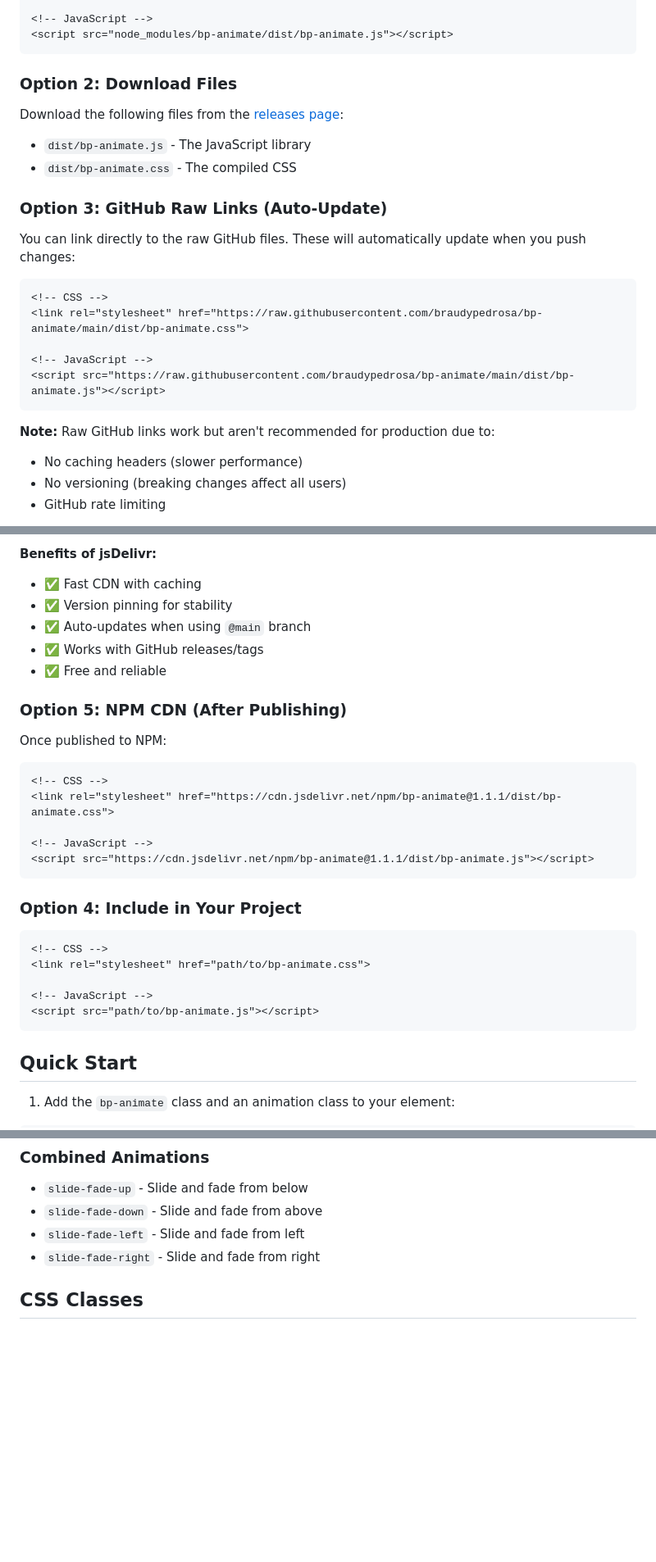
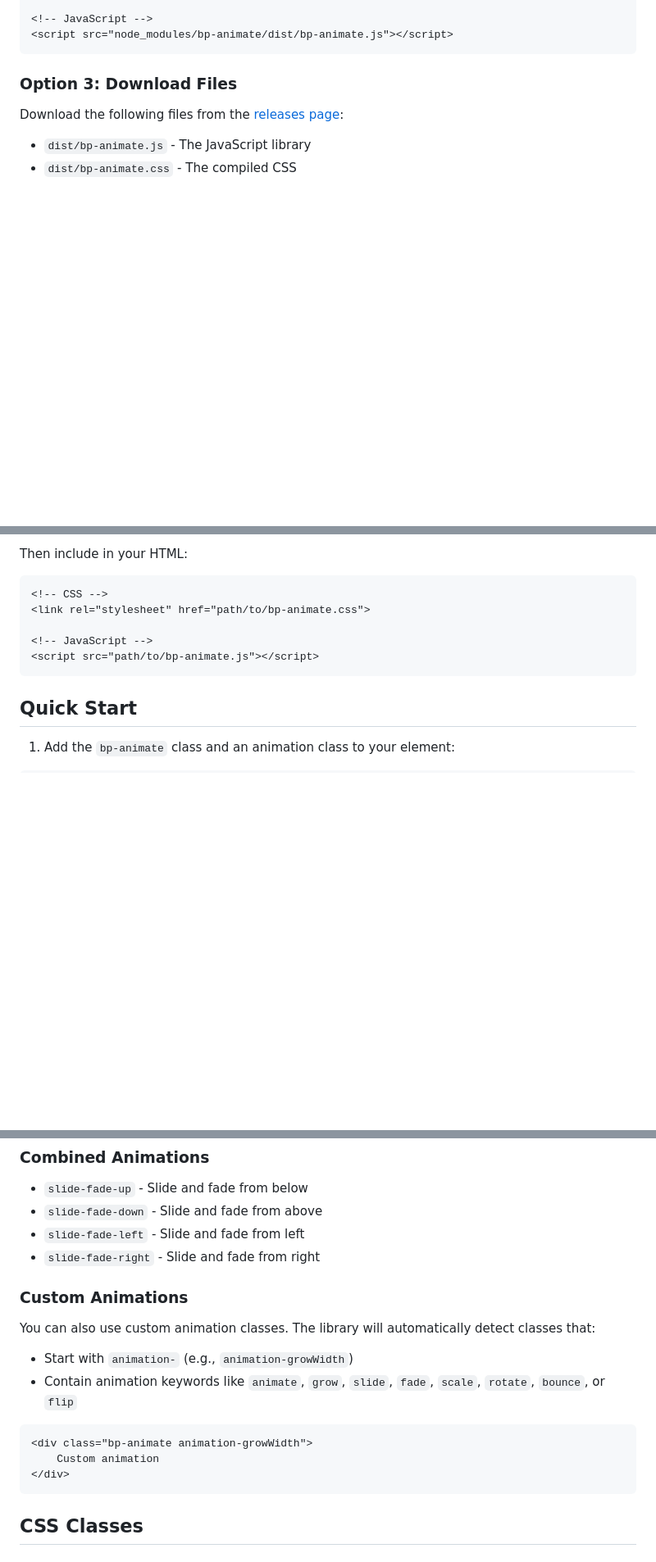
Before and after one commit to braudypedrosa/bp-animate, a Markdown page: README.md, 3 parts joined by grey strips. Shown: that part at 82% size. GitHub-like rendering; blank space fills up the shorter version.

````diff
--- a/README.md
+++ b/README.md
@@ -30,26 +43,9 @@ Then include in your project:
 <script src="node_modules/bp-animate/dist/bp-animate.js"></script>
 ```
 
-### Option 2: Download Files
+### Option 3: Download Files
 
 Download the following files from the [releases page](https://github.com/braudypedrosa/bp-animate/releases):
 - `dist/bp-animate.js` - The JavaScript library
 - `dist/bp-animate.css` - The compiled CSS
 
-### Option 3: GitHub Raw Links (Auto-Update)
-
-You can link directly to the raw GitHub files. These will automatically update when you push changes:
-
-```html
-<!-- CSS -->
-<link rel="stylesheet" href="https://raw.githubusercontent.com/braudypedrosa/bp-animate/main/dist/bp-animate.css">
-
-<!-- JavaScript -->
-<script src="https://raw.githubusercontent.com/braudypedrosa/bp-animate/main/dist/bp-animate.js"></script>
-```
-
-**Note:** Raw GitHub links work but aren't recommended for production due to:
-- No caching headers (slower performance)
-- No versioning (breaking changes affect all users)
-- GitHub rate limiting
-
@@ -70,23 +52,4 @@ jsDelivr provides a free CDN that works with GitHub repositories:
-**Benefits of jsDelivr:**
-- ✅ Fast CDN with caching
-- ✅ Version pinning for stability
-- ✅ Auto-updates when using `@main` branch
-- ✅ Works with GitHub releases/tags
-- ✅ Free and reliable
-
-### Option 5: NPM CDN (After Publishing)
-
-Once published to NPM:
-
-```html
-<!-- CSS -->
-<link rel="stylesheet" href="https://cdn.jsdelivr.net/npm/bp-animate@1.1.1/dist/bp-animate.css">
-
-<!-- JavaScript -->
-<script src="https://cdn.jsdelivr.net/npm/bp-animate@1.1.1/dist/bp-animate.js"></script>
-```
-
-### Option 4: Include in Your Project
+Then include in your HTML:
 
 ```html
 <!-- CSS -->
@@ -235,6 +209,18 @@ If set to `"true"`, the animation only runs once. The element is unobserved afte
 - `slide-fade-down` - Slide and fade from above
 - `slide-fade-left` - Slide and fade from left
 - `slide-fade-right` - Slide and fade from right
+
+### Custom Animations
+
+You can also use custom animation classes. The library will automatically detect classes that:
+- Start with `animation-` (e.g., `animation-growWidth`)
+- Contain animation keywords like `animate`, `grow`, `slide`, `fade`, `scale`, `rotate`, `bounce`, or `flip`
+
+```html
+<div class="bp-animate animation-growWidth">
+    Custom animation
+</div>
+```
 
 ## CSS Classes
 
````
Also changed, not shown: other parts of README.md (+40 -144 lines).
